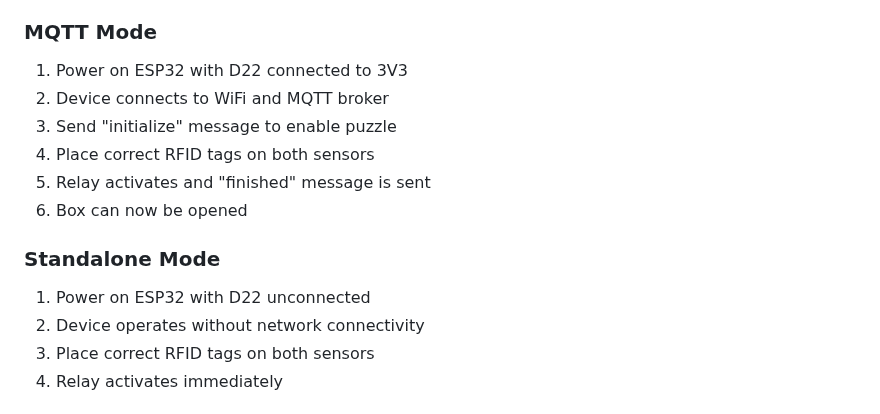
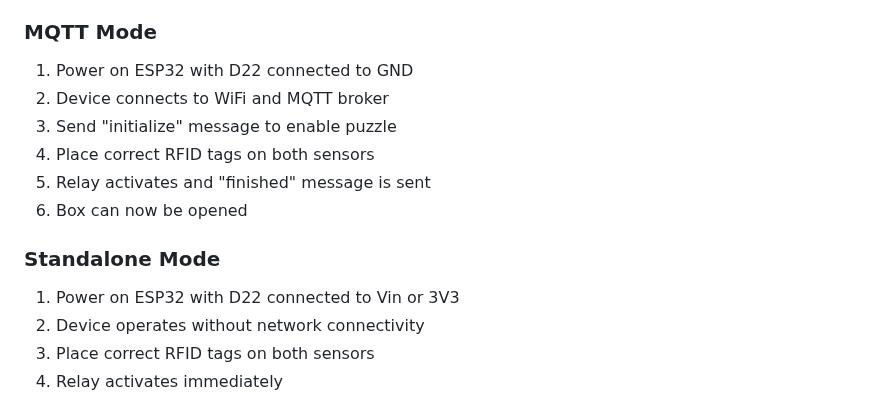
Before and after one commit to litcpslab/floppiano, a Markdown page: RFID_chess_puzzle/description.md, the part around the change. Rendered like a GitHub page.

Commit message:
fixed wrong description

```diff
--- a/RFID_chess_puzzle/description.md
+++ b/RFID_chess_puzzle/description.md
@@ -114,7 +114,7 @@ Program RFID tags with the required values:
 Note: the relay closes automatically 10 seconds after the lock has been opened to prevent it from getting too hot.
 If you want to open the lock again. you have to remove the figures and place them again on the correct position.
 ### MQTT Mode
-1. Power on ESP32 with D22 connected to 3V3
+1. Power on ESP32 with D22 connected to GND
 2. Device connects to WiFi and MQTT broker
 3. Send "initialize" message to enable puzzle
 4. Place correct RFID tags on both sensors
@@ -122,7 +122,7 @@ If you want to open the lock again. you have to remove the figures and place the
 6. Box can now be opened
 
 ### Standalone Mode
-1. Power on ESP32 with D22 unconnected
+1. Power on ESP32 with D22 connected to Vin or 3V3
 2. Device operates without network connectivity
 3. Place correct RFID tags on both sensors
 4. Relay activates immediately
```
